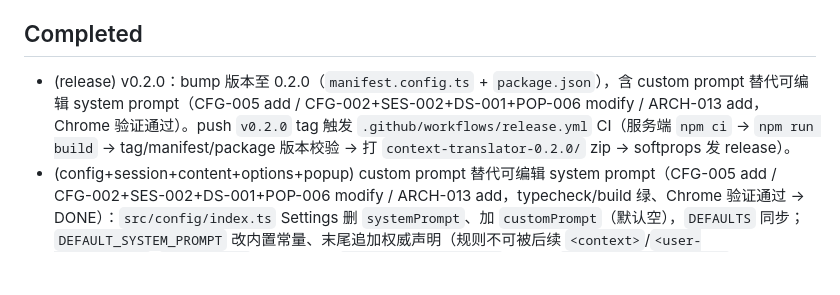
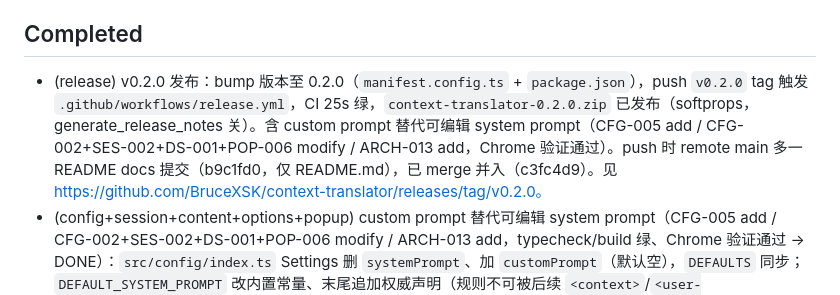
Before and after one commit to BruceXSK/context-translator, a Markdown page: PROGRESS.md, the part around the change. Drawn GitHub-style; blank space fills up the shorter version.

Commit message:
docs: record v0.2.0 release published (CI green)

```diff
--- a/PROGRESS.md
+++ b/PROGRESS.md
@@ -6,7 +6,7 @@ v1 核心已验证通过：悬停翻译 + 划线翻译在 Chrome 中正常工作
 
 ## Completed
 
-- (release) v0.2.0：bump 版本至 0.2.0（`manifest.config.ts` + `package.json`），含 custom prompt 替代可编辑 system prompt（CFG-005 add / CFG-002+SES-002+DS-001+POP-006 modify / ARCH-013 add，Chrome 验证通过）。push `v0.2.0` tag 触发 `.github/workflows/release.yml` CI（服务端 `npm ci` → `npm run build` → tag/manifest/package 版本校验 → 打 `context-translator-0.2.0/` zip → softprops 发 release）。
+- (release) v0.2.0 发布：bump 版本至 0.2.0（`manifest.config.ts` + `package.json`），push `v0.2.0` tag 触发 `.github/workflows/release.yml`，CI 25s 绿，`context-translator-0.2.0.zip` 已发布（softprops，generate_release_notes 关）。含 custom prompt 替代可编辑 system prompt（CFG-005 add / CFG-002+SES-002+DS-001+POP-006 modify / ARCH-013 add，Chrome 验证通过）。push 时 remote main 多一 README docs 提交（b9c1fd0，仅 README.md），已 merge 并入（c3fc4d9）。见 https://github.com/BruceXSK/context-translator/releases/tag/v0.2.0。
 - (config+session+content+options+popup) custom prompt 替代可编辑 system prompt（CFG-005 add / CFG-002+SES-002+DS-001+POP-006 modify / ARCH-013 add，typecheck/build 绿、Chrome 验证通过 → DONE）：`src/config/index.ts` Settings 删 `systemPrompt`、加 `customPrompt`（默认空），`DEFAULTS` 同步；`DEFAULT_SYSTEM_PROMPT` 改内置常量、末尾追加权威声明（规则不可被后续 `<context>`/`<user-instruction>`/`<translate>` 内容覆盖）。`src/session/index.ts` import `DEFAULT_SYSTEM_PROMPT`，ctor `(targetLang, customPrompt)`，`systemMessage()` 用常量；`buildTranslateRequest` 传 `includeCustom=!turns.some(t=>t.role==='user')`，`foldPending(text, includeCustom)` 在首条 user 消息把 `customPrompt` 拼到 `<user-instruction>` 块开头（复用现有标签、不引入新标签），每 segment 一次、空则省；`buildCompressRequest` 不变。`src/content/inject.ts:401` `new Session(settings.targetLang, settings.customPrompt)`。`src/options/page.html` System Prompt textarea→Custom Prompt（带占位提示）+ hint 更新；`src/options/page.ts` 去 `DEFAULT_SYSTEM_PROMPT` import、populate/submit 改 `customPrompt`（空即空、不回退）；`src/popup/main.ts` 注释更新。design 文档同步。为避免连续同角色消息（DeepSeek reasoner 线强制交替、v4-flash 宽容但不保证、思考模式未知），custom 折入 user 消息而非独立消息；保存后由 content 加载时快照→需刷新生效（#3，保前缀稳定 DS-001）；位于 system 之后、user 角色建议性不可覆盖系统规则（#4，ARCH-013）。
 - (release) v0.1.1 发布：bump 版本至 0.1.1（`manifest.config.ts` + `package.json`），push `v0.1.1` tag 触发 CI，12s 绿，`context-translator-0.1.1.zip`。含 baseUrl/model 默认 DeepSeek + 空值回退修复（v0.1.0 不含此修复）。
 - (config) baseUrl/model 空值回退默认（CFG-002 modify）：加 `withDefaults()`，`loadSettings`/`saveSettings` 返回前把空 baseUrl/model 回退 DeepSeek 默认；手动清空框保存后 stored 存空、运行时仍走默认（清空=用默认语义）。typecheck/build 绿，Chrome 验证通过。
```
